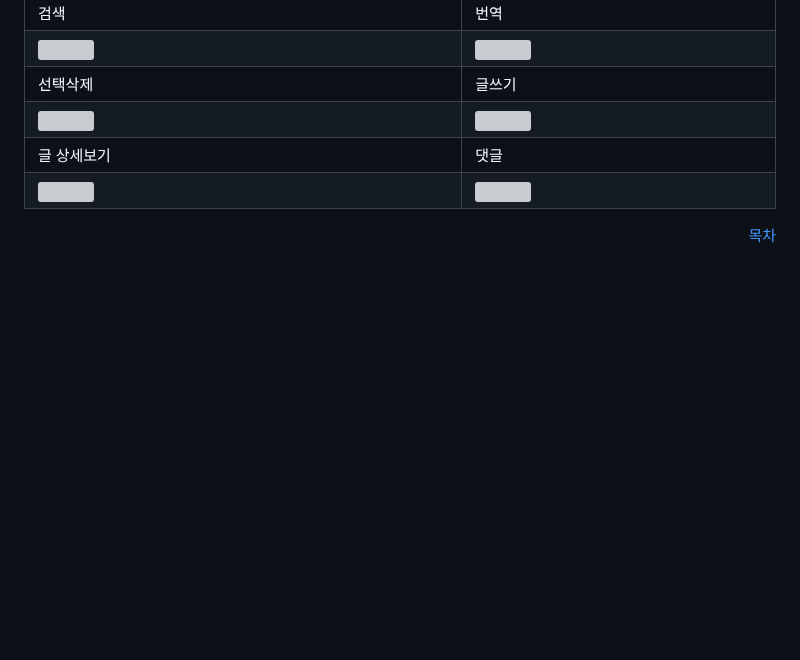
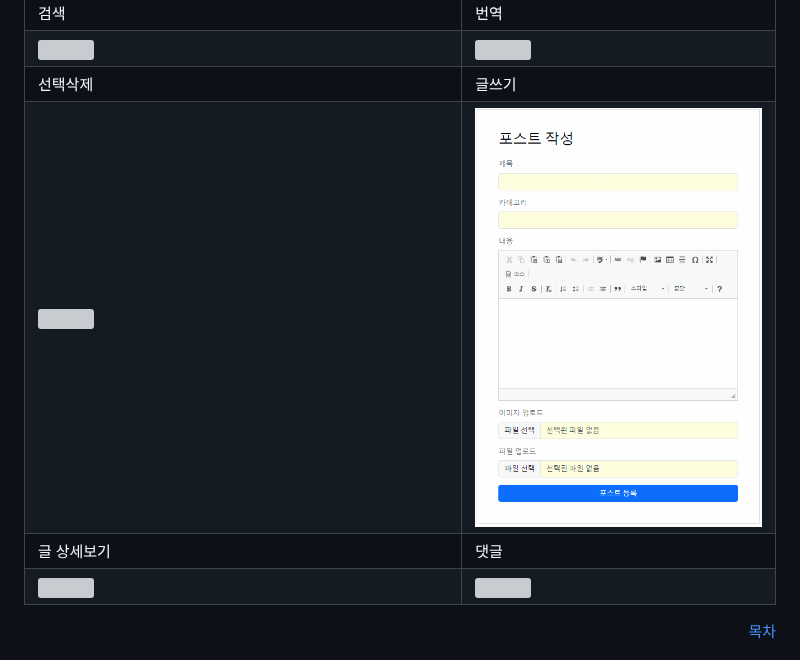
Before and after one commit to AI-Inventory-Forecasting-Team/ai-inventory-forecasting, a Markdown page: README.md, the part around the change. GitHub-like rendering; blank space fills up the shorter version; grey boxes are pictures that could not be loaded.

```diff
--- a/README.md
+++ b/README.md
@@ -471,7 +471,7 @@ gantt
 	        <img src="ui3.png" width="100%">
             </td>
             <td>
-                <img src="ui3.png" width="100%">
+                <img src="picture/post.gif" width="100%">
             </td>
         </tr>
         <tr>
```
